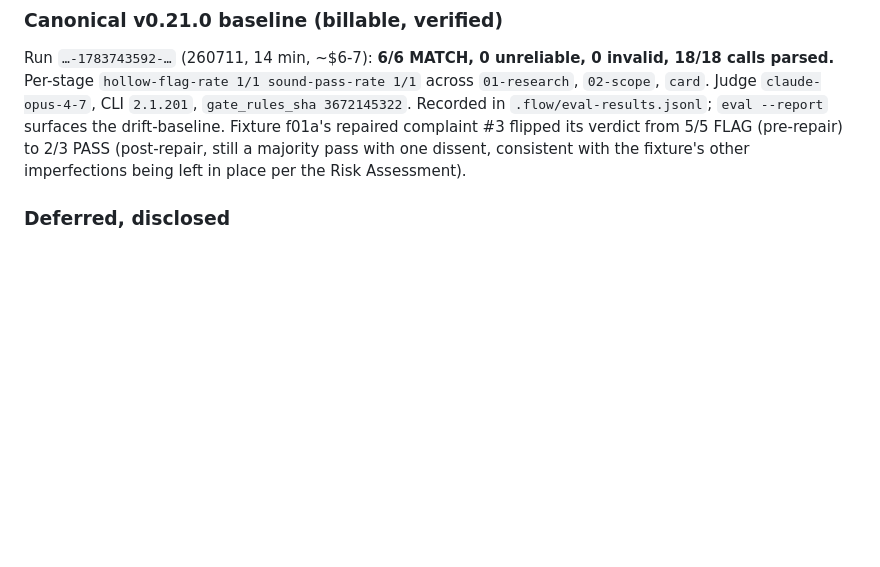
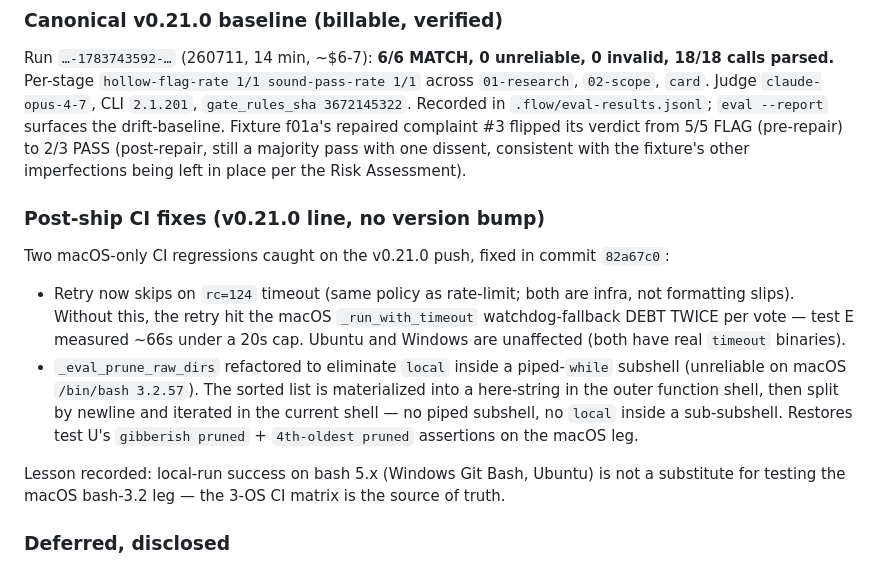
Before and after one commit to manhquydev/flow-skill, a Markdown page: CHANGELOG.md, the part around the change. GitHub-like rendering; blank space fills up the shorter version.

Commit message:
docs(flow): CHANGELOG note the two macOS CI fixes on the v0.21.0 line

```diff
--- a/CHANGELOG.md
+++ b/CHANGELOG.md
@@ -128,6 +128,23 @@ parsed.** Per-stage `hollow-flag-rate 1/1 sound-pass-rate 1/1` across `01-resear
 repaired complaint #3 flipped its verdict from 5/5 FLAG (pre-repair) to 2/3 PASS (post-repair,
 still a majority pass with one dissent, consistent with the fixture's other imperfections being
 left in place per the Risk Assessment).
+
+### Post-ship CI fixes (v0.21.0 line, no version bump)
+
+Two macOS-only CI regressions caught on the v0.21.0 push, fixed in commit `82a67c0`:
+
+- Retry now skips on `rc=124` timeout (same policy as rate-limit; both are infra, not formatting
+  slips). Without this, the retry hit the macOS `_run_with_timeout` watchdog-fallback DEBT
+  TWICE per vote — test E measured ~66s under a 20s cap. Ubuntu and Windows are unaffected
+  (both have real `timeout` binaries).
+- `_eval_prune_raw_dirs` refactored to eliminate `local` inside a piped-`while` subshell
+  (unreliable on macOS `/bin/bash 3.2.57`). The sorted list is materialized into a here-string
+  in the outer function shell, then split by newline and iterated in the current shell — no
+  piped subshell, no `local` inside a sub-subshell. Restores test U's `gibberish pruned` +
+  `4th-oldest pruned` assertions on the macOS leg.
+
+Lesson recorded: local-run success on bash 5.x (Windows Git Bash, Ubuntu) is not a substitute
+for testing the macOS bash-3.2 leg — the 3-OS CI matrix is the source of truth.
 
 ### Deferred, disclosed
 
```
